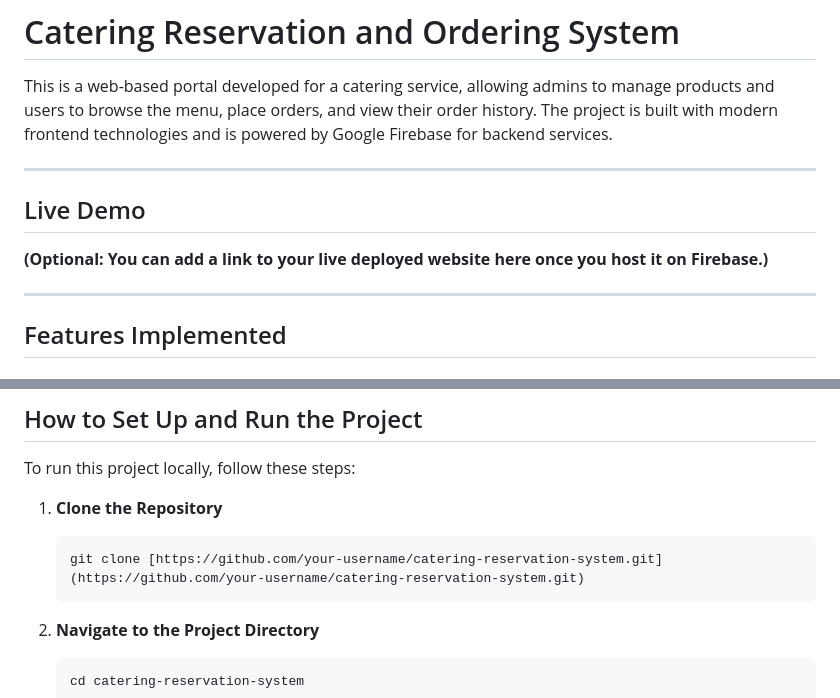
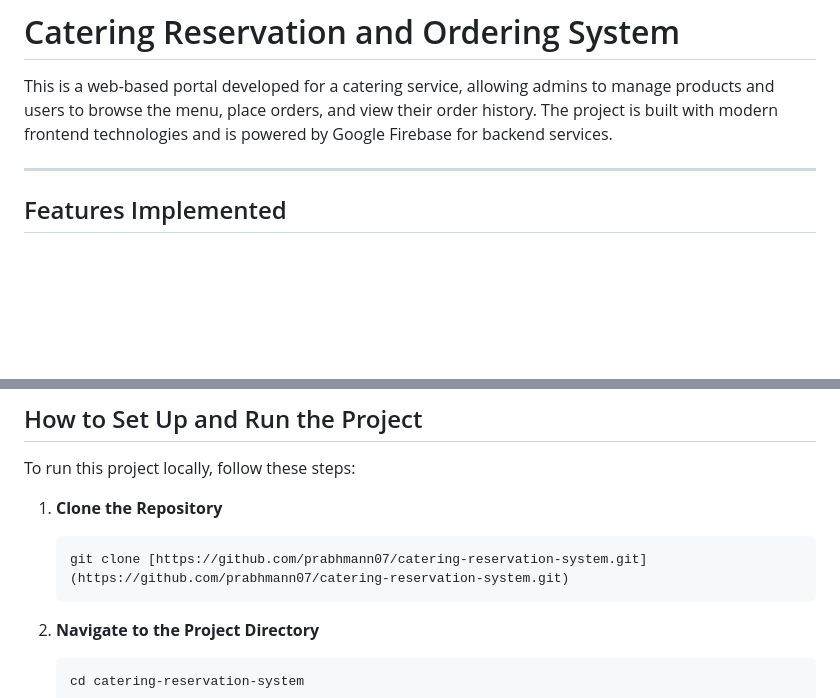
Before and after one commit to prabhmann07/catering-reservation-system, a Markdown page: README.md, 2 parts joined by grey strips. Rendered like a GitHub page; blank space fills up the shorter version.

````diff
--- a/README.md
+++ b/README.md
@@ -1,12 +1,6 @@
 # Catering Reservation and Ordering System
 
 This is a web-based portal developed for a catering service, allowing admins to manage products and users to browse the menu, place orders, and view their order history. The project is built with modern frontend technologies and is powered by Google Firebase for backend services.
-
----
-
-## Live Demo
-
-**(Optional: You can add a link to your live deployed website here once you host it on Firebase.)**
 
 ---
 
@@ -42,7 +36,7 @@ To run this project locally, follow these steps:
 
 1.  **Clone the Repository**
     ```bash
-    git clone [https://github.com/your-username/catering-reservation-system.git](https://github.com/your-username/catering-reservation-system.git)
+    git clone [https://github.com/prabhmann07/catering-reservation-system.git](https://github.com/prabhmann07/catering-reservation-system.git)
     ```
 
 2.  **Navigate to the Project Directory**
````
